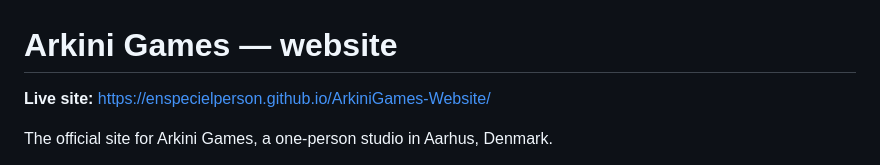
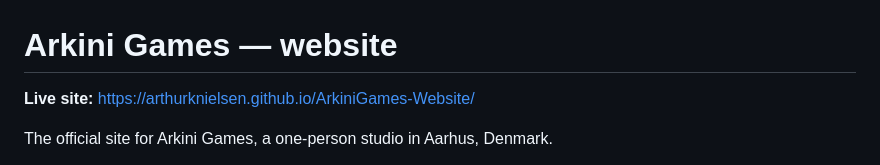
Before and after one commit to ArthurKNielsen/ArkiniGames-Website, a Markdown page: README.md, the part around the change. Drawn GitHub-style.

```diff
--- a/README.md
+++ b/README.md
@@ -1,6 +1,6 @@
 # Arkini Games — website
 
-**Live site:** https://enspecielperson.github.io/ArkiniGames-Website/
+**Live site:** https://arthurknielsen.github.io/ArkiniGames-Website/
 
 The official site for Arkini Games, a one-person studio in Aarhus, Denmark.
 
```
